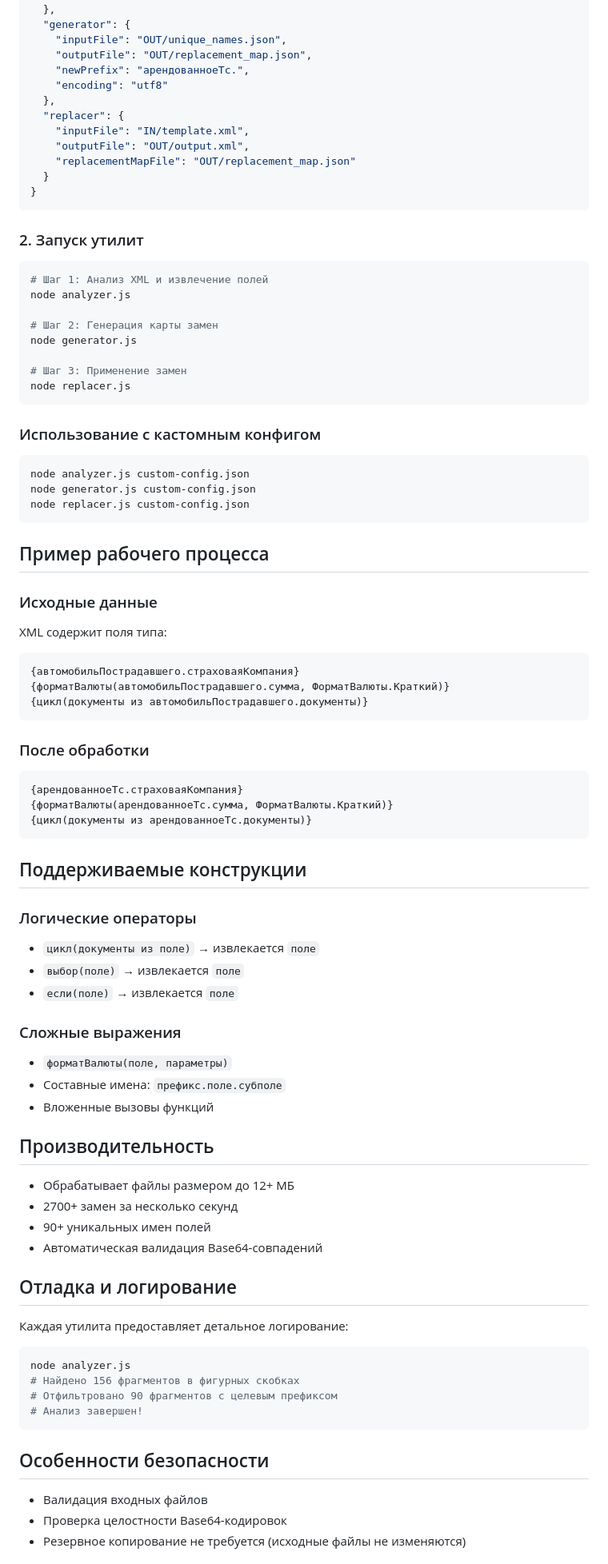
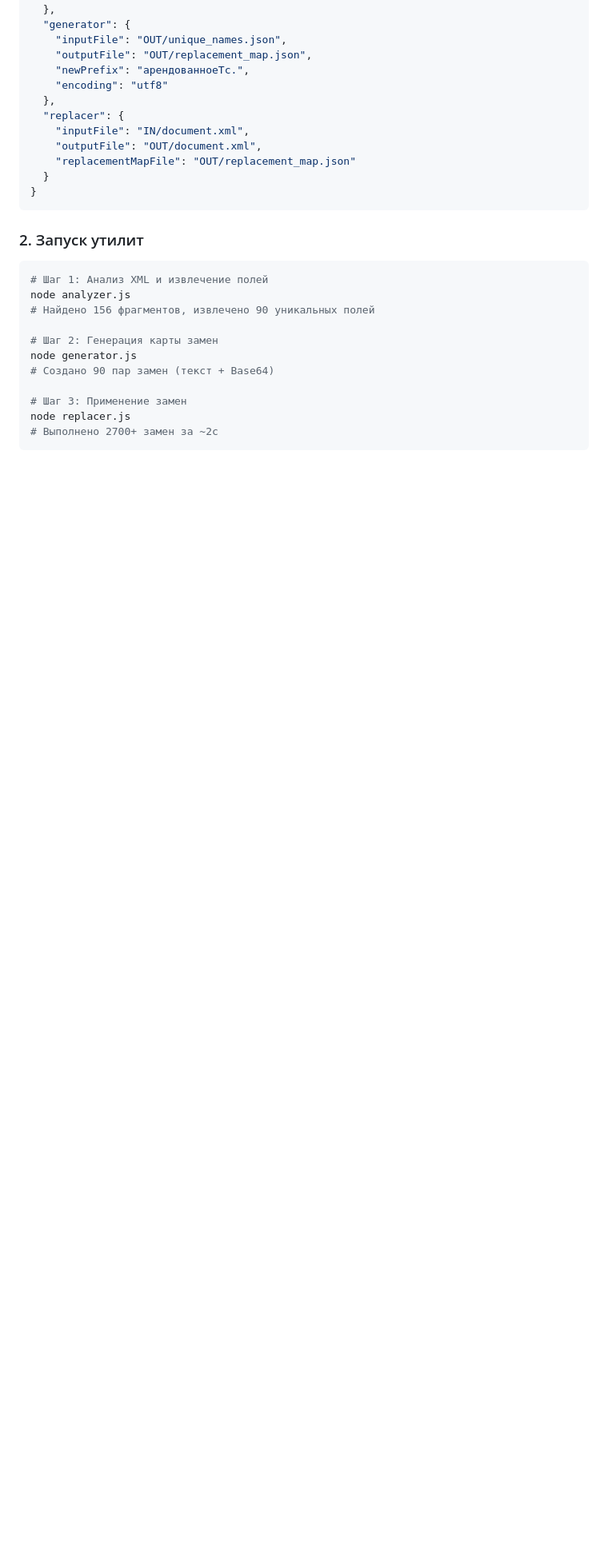
Before and after one commit to AlexanderKuzikov/Replacer-2, a Markdown page: README.md, the part around one of its changes. Shown at 80% size. GitHub-like rendering; blank space fills up the shorter version.

````diff
--- a/README.md
+++ b/README.md
@@ -61,8 +86,8 @@ cd xml-template-replacer
     "encoding": "utf8"
   },
   "replacer": {
-    "inputFile": "IN/template.xml",
-    "outputFile": "OUT/output.xml",
+    "inputFile": "IN/document.xml",
+    "outputFile": "OUT/document.xml",
     "replacementMapFile": "OUT/replacement_map.json"
   }
 }
@@ -73,71 +98,13 @@ cd xml-template-replacer
 ```bash
 # Шаг 1: Анализ XML и извлечение полей
 node analyzer.js
+# Найдено 156 фрагментов, извлечено 90 уникальных полей
 
 # Шаг 2: Генерация карты замен
 node generator.js
+# Создано 90 пар замен (текст + Base64)
 
 # Шаг 3: Применение замен
 node replacer.js
+# Выполнено 2700+ замен за ~2с
 ```
-
-### Использование с кастомным конфигом
-```bash
-node analyzer.js custom-config.json
-node generator.js custom-config.json
-node replacer.js custom-config.json
-```
-
-## Пример рабочего процесса
-
-### Исходные данные
-XML содержит поля типа:
-```xml
-{автомобильПострадавшего.страховаяКомпания}
-{форматВалюты(автомобильПострадавшего.сумма, ФорматВалюты.Краткий)}
-{цикл(документы из автомобильПострадавшего.документы)}
-```
-
-### После обработки
-```xml
-{арендованноеТс.страховаяКомпания}
-{форматВалюты(арендованноеТс.сумма, ФорматВалюты.Краткий)}
-{цикл(документы из арендованноеТс.документы)}
-```
-
-## Поддерживаемые конструкции
-
-### Логические операторы
-- `цикл(документы из поле)` → извлекается `поле`
-- `выбор(поле)` → извлекается `поле`
-- `если(поле)` → извлекается `поле`
-
-### Сложные выражения
-- `форматВалюты(поле, параметры)`
-- Составные имена: `префикс.поле.субполе`
-- Вложенные вызовы функций
-
-## Производительность
-
-- Обрабатывает файлы размером до 12+ МБ
-- 2700+ замен за несколько секунд
-- 90+ уникальных имен полей
-- Автоматическая валидация Base64-совпадений
-
-## Отладка и логирование
-
-Каждая утилита предоставляет детальное логирование:
-
-```bash
-node analyzer.js
-# Найдено 156 фрагментов в фигурных скобках
-# Отфильтровано 90 фрагментов с целевым префиксом
-# Анализ завершен!
-```
-
-## Особенности безопасности
-
-- Валидация входных файлов
-- Проверка целостности Base64-кодировок
-- Резервное копирование не требуется (исходные файлы не изменяются)
-
````
Also changed, not shown: other parts of README.md (+57 -57 lines).
